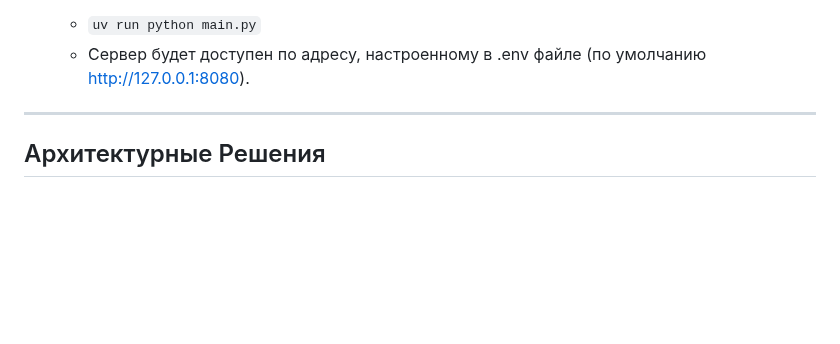
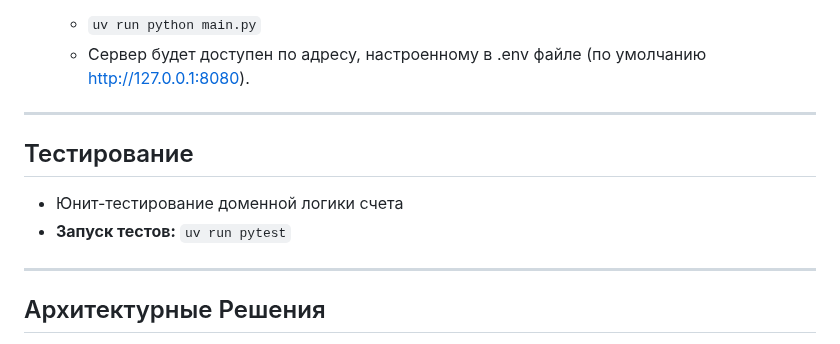
Before and after one commit to pocamest/tennis_scoreboard, a Markdown page: README.md, the part around the change. Rendered like a GitHub page; blank space fills up the shorter version.

Commit message:
docs(readme): add a section on running tests

```diff
--- a/README.md
+++ b/README.md
@@ -23,6 +23,13 @@
 4.  **Старт сервера:**
     -   `uv run python main.py`
     -   Сервер будет доступен по адресу, настроенному в .env файле (по умолчанию http://127.0.0.1:8080).
+
+---
+
+## Тестирование
+
+-   Юнит-тестирование доменной логики счета
+-   **Запуск тестов:** `uv run pytest`
 
 ---
 
```
